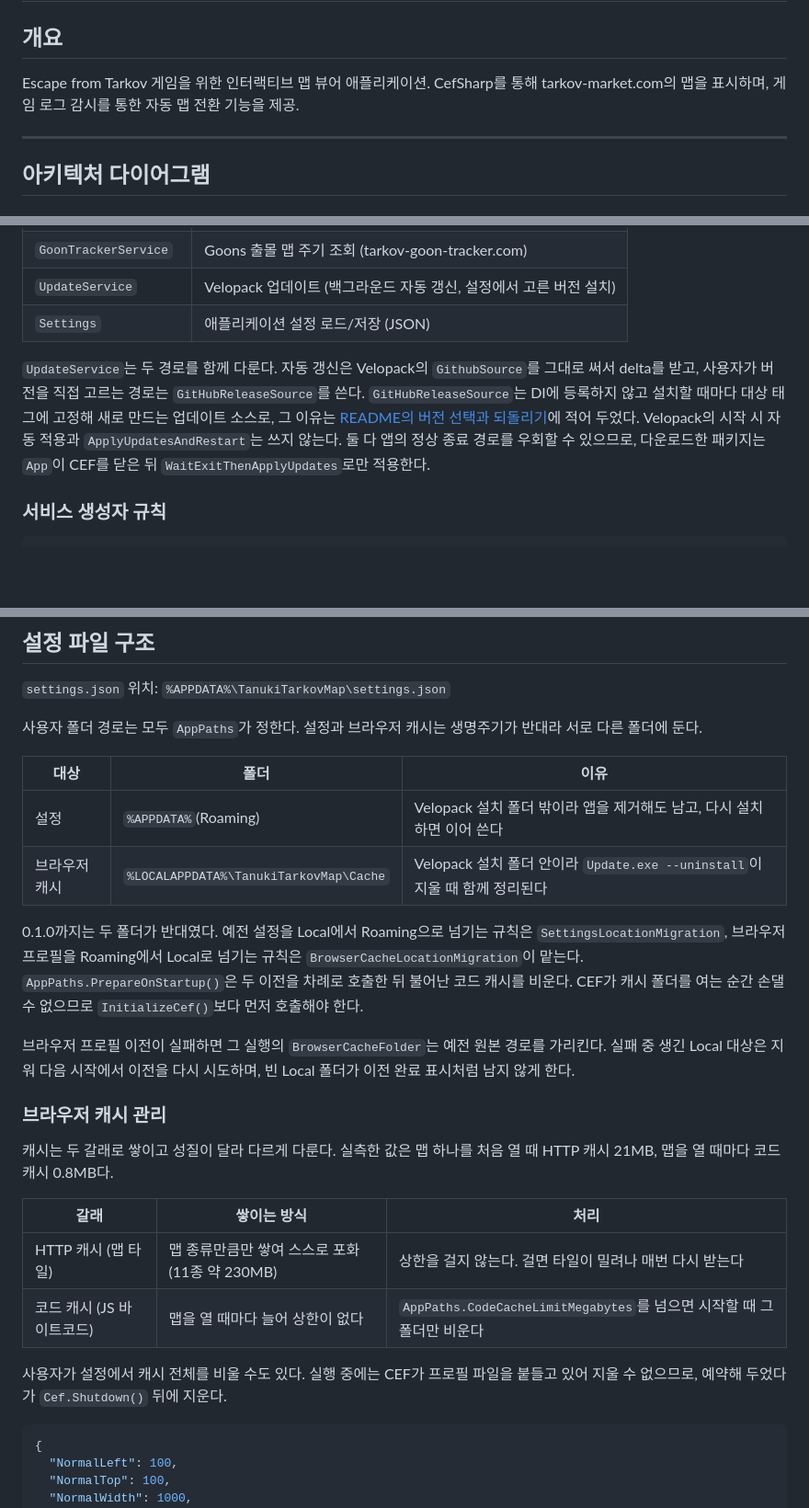
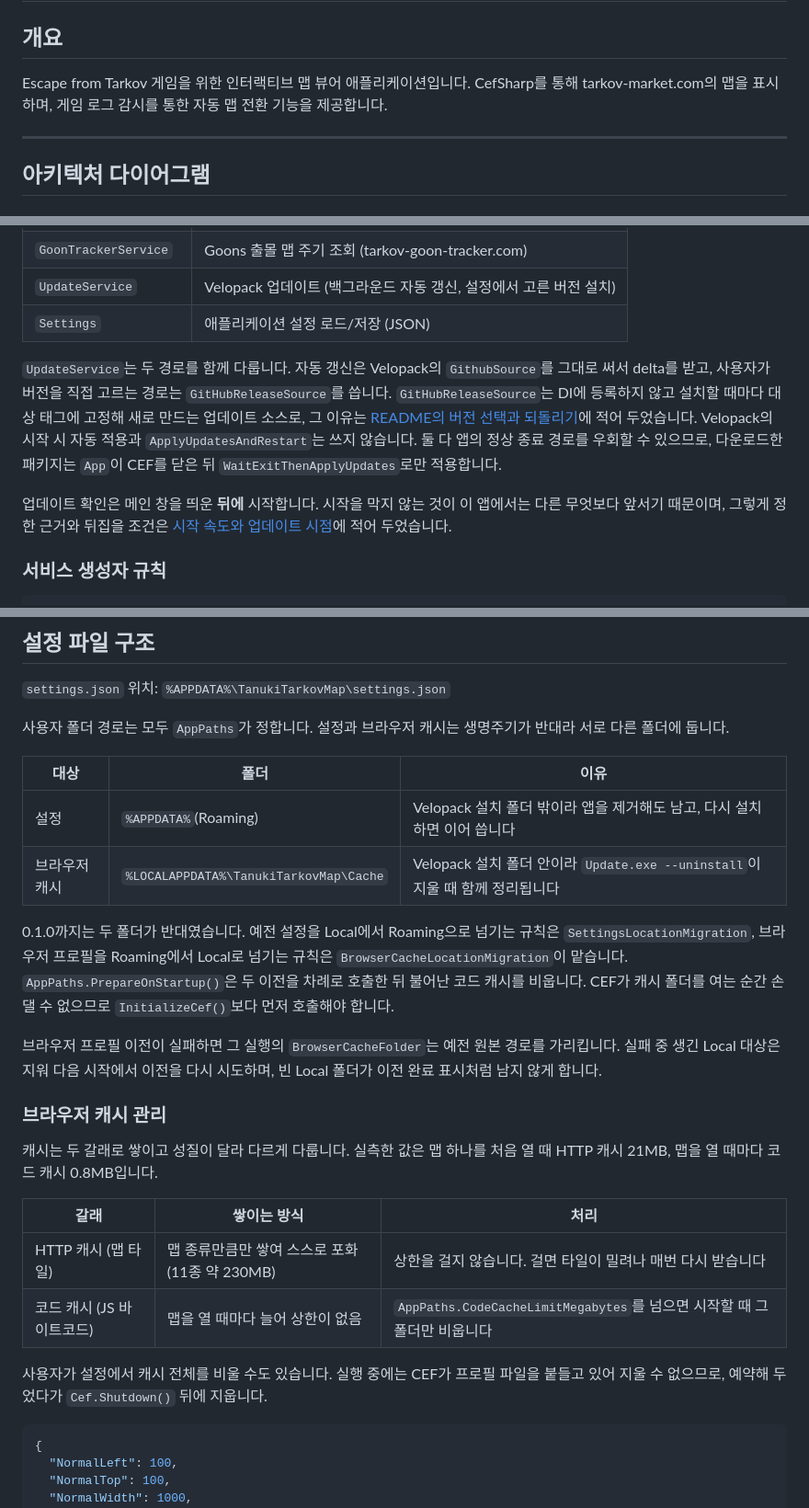
Before and after one commit to siakun/TanukiTarkovMap, a Markdown page: PROJECT.md, 3 parts joined by grey strips. Shown at 92% size. Drawn GitHub-style; blank space fills up the shorter version.

````diff
--- a/PROJECT.md
+++ b/PROJECT.md
@@ -2,8 +2,8 @@
 
 ## 개요
 
-Escape from Tarkov 게임을 위한 인터랙티브 맵 뷰어 애플리케이션.
-CefSharp를 통해 tarkov-market.com의 맵을 표시하며, 게임 로그 감시를 통한 자동 맵 전환 기능을 제공.
+Escape from Tarkov 게임을 위한 인터랙티브 맵 뷰어 애플리케이션입니다.
+CefSharp를 통해 tarkov-market.com의 맵을 표시하며, 게임 로그 감시를 통한 자동 맵 전환 기능을 제공합니다.
 
 ---
 
@@ -345,7 +345,11 @@ ServiceLocator.UpdateService
 | `UpdateService` | Velopack 업데이트 (백그라운드 자동 갱신, 설정에서 고른 버전 설치) |
 | `Settings` | 애플리케이션 설정 로드/저장 (JSON) |
 
-`UpdateService`는 두 경로를 함께 다룬다. 자동 갱신은 Velopack의 `GithubSource`를 그대로 써서 delta를 받고, 사용자가 버전을 직접 고르는 경로는 `GitHubReleaseSource`를 쓴다. `GitHubReleaseSource`는 DI에 등록하지 않고 설치할 때마다 대상 태그에 고정해 새로 만드는 업데이트 소스로, 그 이유는 [README의 버전 선택과 되돌리기](README.md#8-버전-선택과-되돌리기)에 적어 두었다. Velopack의 시작 시 자동 적용과 `ApplyUpdatesAndRestart`는 쓰지 않는다. 둘 다 앱의 정상 종료 경로를 우회할 수 있으므로, 다운로드한 패키지는 `App`이 CEF를 닫은 뒤 `WaitExitThenApplyUpdates`로만 적용한다.
+`UpdateService`는 두 경로를 함께 다룹니다. 자동 갱신은 Velopack의 `GithubSource`를 그대로 써서 delta를 받고, 사용자가 버전을 직접 고르는 경로는 `GitHubReleaseSource`를 씁니다. `GitHubReleaseSource`는 DI에 등록하지 않고 설치할 때마다 대상 태그에 고정해 새로 만드는 업데이트 소스로, 그 이유는 [README의 버전 선택과 되돌리기](README.md#8-버전-선택과-되돌리기)에 적어 두었습니다. Velopack의 시작 시 자동 적용과 `ApplyUpdatesAndRestart`는 쓰지 않습니다. 둘 다 앱의 정상 종료 경로를 우회할 수 있으므로, 다운로드한 패키지는 `App`이 CEF를 닫은 뒤 `WaitExitThenApplyUpdates`로만 적용합니다.
+
+업데이트 확인은 메인 창을 띄운 **뒤에** 시작합니다. 시작을 막지 않는 것이 이 앱에서는
+다른 무엇보다 앞서기 때문이며, 그렇게 정한 근거와 뒤집을 조건은
+[시작 속도와 업데이트 시점](docs/startup-speed-and-updates.md)에 적어 두었습니다.
 
 ### 서비스 생성자 규칙
 
@@ -404,27 +408,27 @@ services.AddSingleton(_ => new ServiceName());
 
 `settings.json` 위치: `%APPDATA%\TanukiTarkovMap\settings.json`
 
-사용자 폴더 경로는 모두 `AppPaths`가 정한다. 설정과 브라우저 캐시는 생명주기가 반대라 서로 다른 폴더에 둔다.
+사용자 폴더 경로는 모두 `AppPaths`가 정합니다. 설정과 브라우저 캐시는 생명주기가 반대라 서로 다른 폴더에 둡니다.
 
 | 대상 | 폴더 | 이유 |
 |------|------|------|
-| 설정 | `%APPDATA%`(Roaming) | Velopack 설치 폴더 밖이라 앱을 제거해도 남고, 다시 설치하면 이어 쓴다 |
-| 브라우저 캐시 | `%LOCALAPPDATA%\TanukiTarkovMap\Cache` | Velopack 설치 폴더 안이라 `Update.exe --uninstall`이 지울 때 함께 정리된다 |
+| 설정 | `%APPDATA%`(Roaming) | Velopack 설치 폴더 밖이라 앱을 제거해도 남고, 다시 설치하면 이어 씁니다 |
+| 브라우저 캐시 | `%LOCALAPPDATA%\TanukiTarkovMap\Cache` | Velopack 설치 폴더 안이라 `Update.exe --uninstall`이 지울 때 함께 정리됩니다 |
 
-0.1.0까지는 두 폴더가 반대였다. 예전 설정을 Local에서 Roaming으로 넘기는 규칙은 `SettingsLocationMigration`, 브라우저 프로필을 Roaming에서 Local로 넘기는 규칙은 `BrowserCacheLocationMigration`이 맡는다. `AppPaths.PrepareOnStartup()`은 두 이전을 차례로 호출한 뒤 불어난 코드 캐시를 비운다. CEF가 캐시 폴더를 여는 순간 손댈 수 없으므로 `InitializeCef()`보다 먼저 호출해야 한다.
+0.1.0까지는 두 폴더가 반대였습니다. 예전 설정을 Local에서 Roaming으로 넘기는 규칙은 `SettingsLocationMigration`, 브라우저 프로필을 Roaming에서 Local로 넘기는 규칙은 `BrowserCacheLocationMigration`이 맡습니다. `AppPaths.PrepareOnStartup()`은 두 이전을 차례로 호출한 뒤 불어난 코드 캐시를 비웁니다. CEF가 캐시 폴더를 여는 순간 손댈 수 없으므로 `InitializeCef()`보다 먼저 호출해야 합니다.
 
-브라우저 프로필 이전이 실패하면 그 실행의 `BrowserCacheFolder`는 예전 원본 경로를 가리킨다. 실패 중 생긴 Local 대상은 지워 다음 시작에서 이전을 다시 시도하며, 빈 Local 폴더가 이전 완료 표시처럼 남지 않게 한다.
+브라우저 프로필 이전이 실패하면 그 실행의 `BrowserCacheFolder`는 예전 원본 경로를 가리킵니다. 실패 중 생긴 Local 대상은 지워 다음 시작에서 이전을 다시 시도하며, 빈 Local 폴더가 이전 완료 표시처럼 남지 않게 합니다.
 
 ### 브라우저 캐시 관리
 
-캐시는 두 갈래로 쌓이고 성질이 달라 다르게 다룬다. 실측한 값은 맵 하나를 처음 열 때 HTTP 캐시 21MB, 맵을 열 때마다 코드 캐시 0.8MB다.
+캐시는 두 갈래로 쌓이고 성질이 달라 다르게 다룹니다. 실측한 값은 맵 하나를 처음 열 때 HTTP 캐시 21MB, 맵을 열 때마다 코드 캐시 0.8MB입니다.
 
 | 갈래 | 쌓이는 방식 | 처리 |
 |------|-------------|------|
-| HTTP 캐시 (맵 타일) | 맵 종류만큼만 쌓여 스스로 포화 (11종 약 230MB) | 상한을 걸지 않는다. 걸면 타일이 밀려나 매번 다시 받는다 |
-| 코드 캐시 (JS 바이트코드) | 맵을 열 때마다 늘어 상한이 없다 | `AppPaths.CodeCacheLimitMegabytes`를 넘으면 시작할 때 그 폴더만 비운다 |
+| HTTP 캐시 (맵 타일) | 맵 종류만큼만 쌓여 스스로 포화 (11종 약 230MB) | 상한을 걸지 않습니다. 걸면 타일이 밀려나 매번 다시 받습니다 |
+| 코드 캐시 (JS 바이트코드) | 맵을 열 때마다 늘어 상한이 없음 | `AppPaths.CodeCacheLimitMegabytes`를 넘으면 시작할 때 그 폴더만 비웁니다 |
 
-사용자가 설정에서 캐시 전체를 비울 수도 있다. 실행 중에는 CEF가 프로필 파일을 붙들고 있어 지울 수 없으므로, 예약해 두었다가 `Cef.Shutdown()` 뒤에 지운다.
+사용자가 설정에서 캐시 전체를 비울 수도 있습니다. 실행 중에는 CEF가 프로필 파일을 붙들고 있어 지울 수 없으므로, 예약해 두었다가 `Cef.Shutdown()` 뒤에 지웁니다.
 
 ```json
 {
````
Also changed, not shown: other parts of PROJECT.md (+8 -8 lines), docs/startup-speed-and-updates.md (added, +80 -0 lines).
